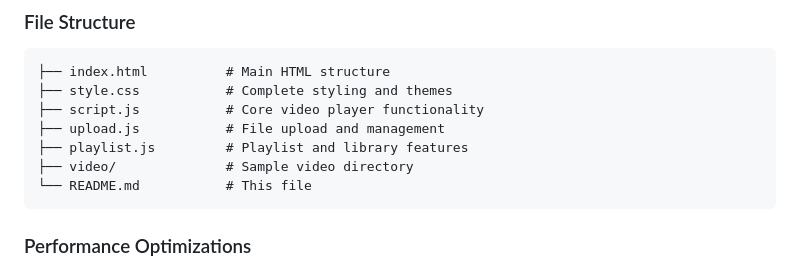
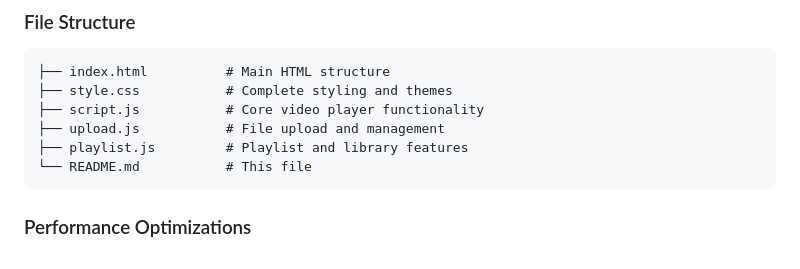
Before and after one commit to danialdrin/Video-Player, a Markdown page: README.md, the part around the change. Drawn GitHub-style.

````diff
--- a/README.md
+++ b/README.md
@@ -116,7 +116,6 @@ A modern, feature-rich video player built with vanilla HTML, CSS, and JavaScript
 ├── script.js           # Core video player functionality
 ├── upload.js           # File upload and management
 ├── playlist.js         # Playlist and library features
-├── video/              # Sample video directory
 └── README.md           # This file
 ```
 
````
